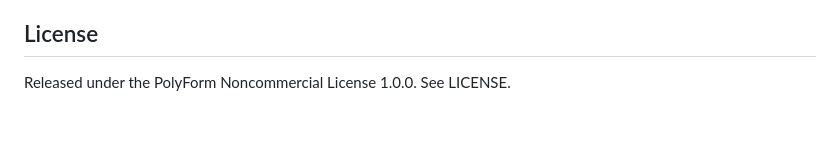
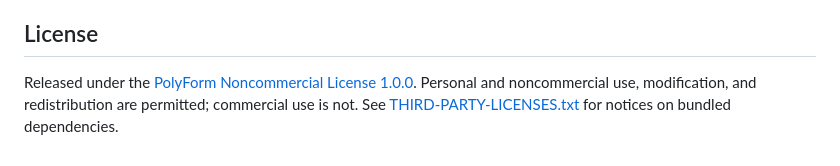
Before and after one commit to JDE-Projects/Simple-Network-Dashboard, a Markdown page: README.md, the part around the change. GitHub-like rendering; blank space fills up the shorter version.

Commit message:
Clarify license terms in README

```diff
--- a/README.md
+++ b/README.md
@@ -62,4 +62,7 @@ sudo bash install.sh
 This project was built with AI assistance. The design decisions, feature direction, and real-world testing were directed by me. The code was written and revised with an AI assistant against that direction.
 
 ## License
-Released under the PolyForm Noncommercial License 1.0.0. See LICENSE.
+Released under the [PolyForm Noncommercial License 1.0.0](LICENSE).
+Personal and noncommercial use, modification, and redistribution are
+permitted; commercial use is not. See [THIRD-PARTY-LICENSES.txt](THIRD-PARTY-LICENSES.txt)
+for notices on bundled dependencies.
```
